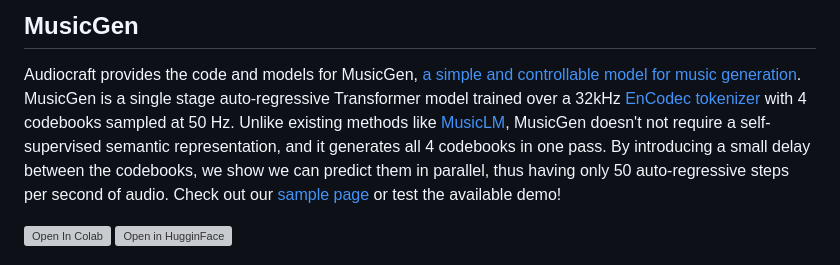
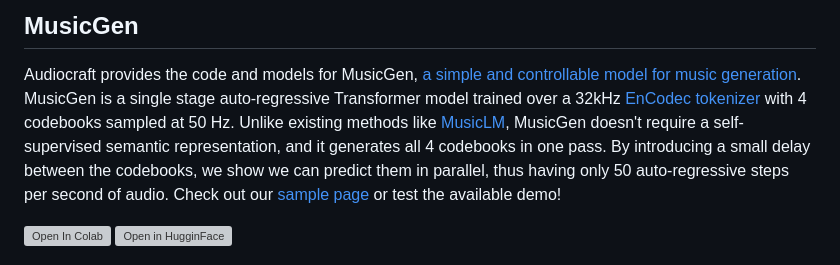
Before and after one commit to apetro2/audiocraft, a Markdown page: README.md, the part around the change. Rendered like a GitHub page; grey boxes are pictures that could not be loaded.

Commit message:
typo (#3)

```diff
--- a/README.md
+++ b/README.md
@@ -8,7 +8,7 @@ Audiocraft is a PyTorch library for deep learning research on audio generation.
 ## MusicGen
 
 Audiocraft provides the code and models for MusicGen, [a simple and controllable model for music generation][arxiv]. MusicGen is a single stage auto-regressive
-Transformer model trained over a 32kHz <a href="https://github.com/facebookresearch/encodec">EnCodec tokenizer</a> with 4 codebooks sampled at 50 Hz. Unlike existing methods like [MusicLM](https://arxiv.org/abs/2301.11325), MusicGen doesn't not require a self-supervised semantic representation, and it generates
+Transformer model trained over a 32kHz <a href="https://github.com/facebookresearch/encodec">EnCodec tokenizer</a> with 4 codebooks sampled at 50 Hz. Unlike existing methods like [MusicLM](https://arxiv.org/abs/2301.11325), MusicGen doesn't require a self-supervised semantic representation, and it generates
 all 4 codebooks in one pass. By introducing a small delay between the codebooks, we show we can predict
 them in parallel, thus having only 50 auto-regressive steps per second of audio.
 Check out our [sample page][musicgen_samples] or test the available demo!
```
